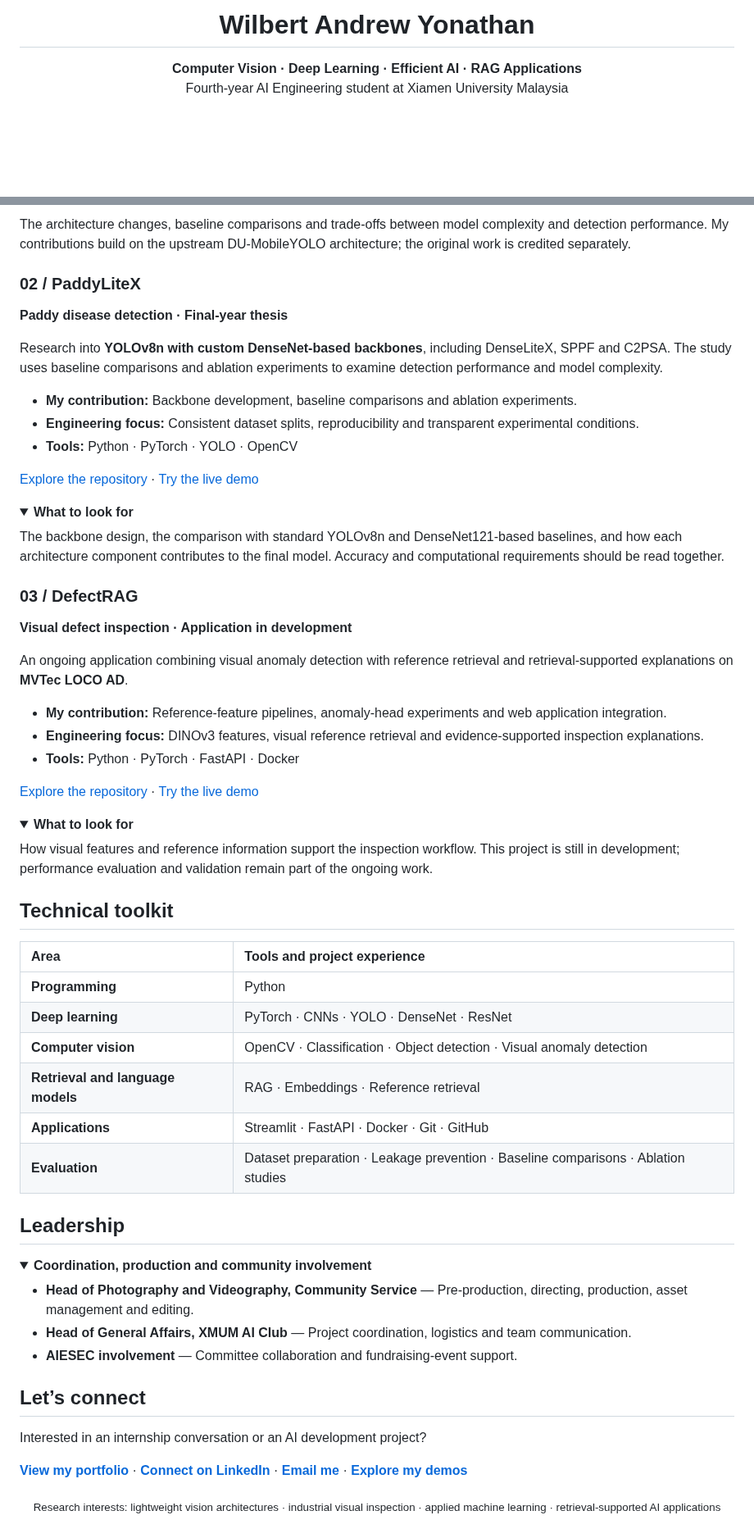
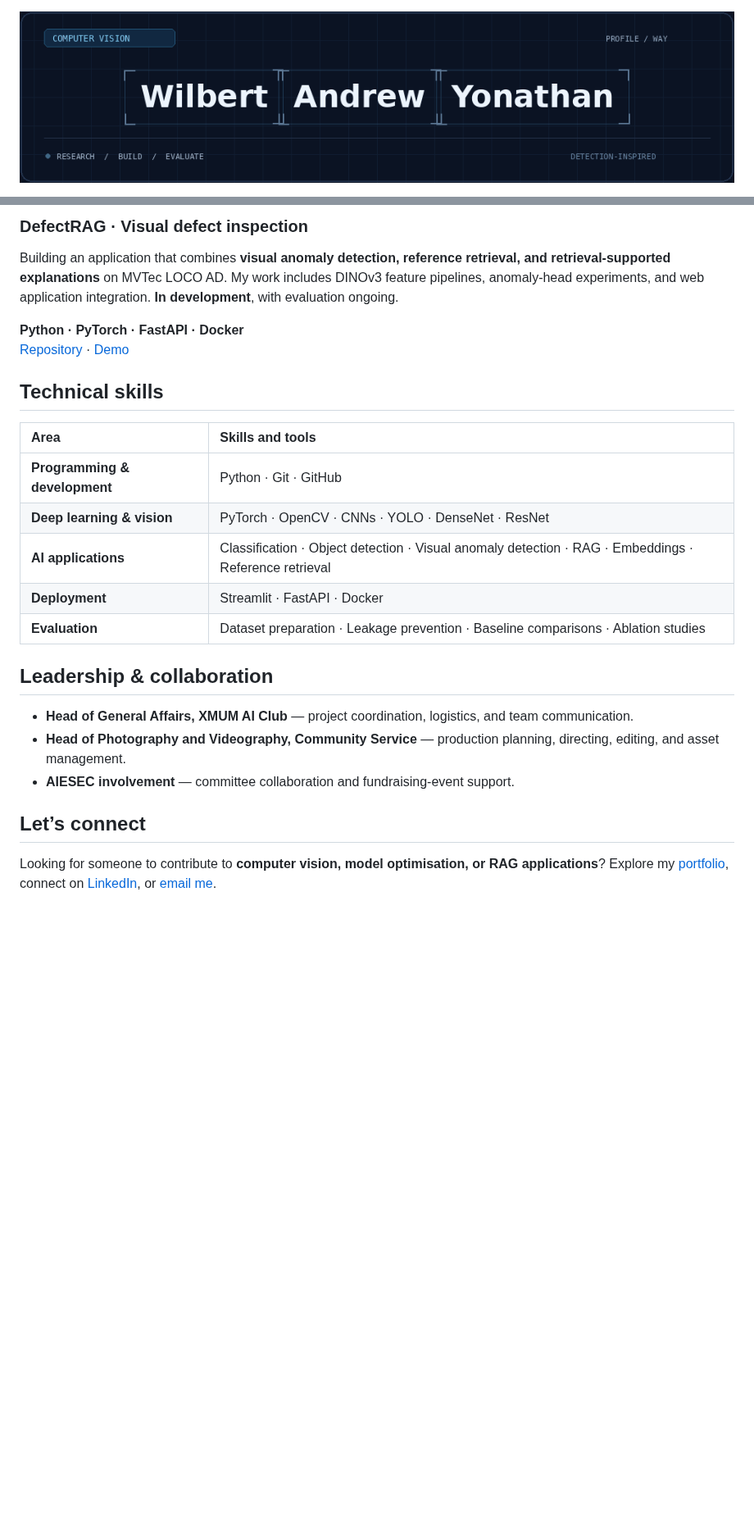
Before and after one commit to WAYTECHG/WAYTECHG, a Markdown page: README.md, 2 parts joined by grey strips. Shown at 82% size. Drawn GitHub-style; pictures changed too: assets/name-detection.gif (added); folded sections open; blank space fills up the shorter version.

```diff
--- a/README.md
+++ b/README.md
@@ -1,8 +1,5 @@
-<h1 align="center">Wilbert Andrew Yonathan</h1>
-
 <p align="center">
-  <strong>Computer Vision · Deep Learning · Efficient AI · RAG Applications</strong><br>
-  Fourth-year AI Engineering student at Xiamen University Malaysia
+  <img src="assets/name-detection.gif" width="1000" alt="Wilbert Andrew Yonathan — animated computer vision detection boxes around my name">
 </p>
 
 <p align="center">
@@ -60,72 +46,27 @@ An underwater detection project built on **DU-MobileYOLO**, exploring GhostConv
 
-The architecture changes, baseline comparisons and trade-offs between model complexity and detection performance. My contributions build on the upstream DU-MobileYOLO architecture; the original work is credited separately.
+### DefectRAG · Visual defect inspection
 
-</details>
+Building an application that combines **visual anomaly detection, reference retrieval, and retrieval-supported explanations** on MVTec LOCO AD. My work includes DINOv3 feature pipelines, anomaly-head experiments, and web application integration. **In development**, with evaluation ongoing.
 
-### 02 / PaddyLiteX
+**Python · PyTorch · FastAPI · Docker**
+[Repository](https://github.com/WAYTECHG/DefectRAG) · [Demo](https://huggingface.co/spaces/Wizzas/defectrag-inference)
 
-**Paddy disease detection · Final-year thesis**
+## Technical skills
 
-Research into **YOLOv8n with custom DenseNet-based backbones**, including DenseLiteX, SPPF and C2PSA. The study uses baseline comparisons and ablation experiments to examine detection performance and model complexity.
-
-- **My contribution:** Backbone development, baseline comparisons and ablation experiments.
-- **Engineering focus:** Consistent dataset splits, reproducibility and transparent experimental conditions.
-- **Tools:** Python · PyTorch · YOLO · OpenCV
-
-[Explore the repository](https://github.com/WAYTECHG/PaddyLiteX-demo) · [Try the live demo](https://huggingface.co/spaces/Wizzas/PaddyLiteX)
-
-<details>
-<summary><strong>What to look for</strong></summary>
-
-The backbone design, the comparison with standard YOLOv8n and DenseNet121-based baselines, and how each architecture component contributes to the final model. Accuracy and computational requirements should be read together.
-
-</details>
-
-### 03 / DefectRAG
-
-**Visual defect inspection · Application in development**
-
-An ongoing application combining visual anomaly detection with reference retrieval and retrieval-supported explanations on **MVTec LOCO AD**.
-
-- **My contribution:** Reference-feature pipelines, anomaly-head experiments and web application integration.
-- **Engineering focus:** DINOv3 features, visual reference retrieval and evidence-supported inspection explanations.
-- **Tools:** Python · PyTorch · FastAPI · Docker
-
-[Explore the repository](https://github.com/WAYTECHG/DefectRAG) · [Try the live demo](https://huggingface.co/spaces/Wizzas/defectrag-inference)
-
-<details>
-<summary><strong>What to look for</strong></summary>
-
-How visual features and reference information support the inspection workflow. This project is still in development; performance evaluation and validation remain part of the ongoing work.
-
-</details>
-
-## Technical toolkit
-
-| Area | Tools and project experience |
+| Area | Skills and tools |
 | :--- | :--- |
-| **Programming** | Python |
-| **Deep learning** | PyTorch · CNNs · YOLO · DenseNet · ResNet |
-| **Computer vision** | OpenCV · Classification · Object detection · Visual anomaly detection |
-| **Retrieval and language models** | RAG · Embeddings · Reference retrieval |
-| **Applications** | Streamlit · FastAPI · Docker · Git · GitHub |
+| **Programming & development** | Python · Git · GitHub |
+| **Deep learning & vision** | PyTorch · OpenCV · CNNs · YOLO · DenseNet · ResNet |
+| **AI applications** | Classification · Object detection · Visual anomaly detection · RAG · Embeddings · Reference retrieval |
+| **Deployment** | Streamlit · FastAPI · Docker |
 | **Evaluation** | Dataset preparation · Leakage prevention · Baseline comparisons · Ablation studies |
 
-## Leadership
+## Leadership & collaboration
 
-<details>
-<summary><strong>Coordination, production and community involvement</strong></summary>
-
-- **Head of Photography and Videography, Community Service** — Pre-production, directing, production, asset management and editing.
-- **Head of General Affairs, XMUM AI Club** — Project coordination, logistics and team communication.
-- **AIESEC involvement** — Committee collaboration and fundraising-event support.
-
-</details>
+- **Head of General Affairs, XMUM AI Club** — project coordination, logistics, and team communication.
+- **Head of Photography and Videography, Community Service** — production planning, directing, editing, and asset management.
+- **AIESEC involvement** — committee collaboration and fundraising-event support.
 
 ## Let’s connect
 
-Interested in an internship conversation or an AI development project?
-
-**[View my portfolio](https://wilbert-andrew-yonathan.vercel.app/)** · **[Connect on LinkedIn](https://www.linkedin.com/in/wilbert-andrew-yonathan-85562326a/)** · **[Email me](mailto:30587wilbertandrewyonathan@gmail.com)** · **[Explore my demos](https://huggingface.co/Wizzas)**
-
-<p align="center"><sub>Research interests: lightweight vision architectures · industrial visual inspection · applied machine learning · retrieval-supported AI applications</sub></p>
+Looking for someone to contribute to **computer vision, model optimisation, or RAG applications**? Explore my [portfolio](https://wilbert-andrew-yonathan.vercel.app/), connect on [LinkedIn](https://www.linkedin.com/in/wilbert-andrew-yonathan-85562326a/), or [email me](mailto:30587wilbertandrewyonathan@gmail.com).
```
Also changed, not shown: other parts of README.md (+21 -32 lines), 1 other file.
